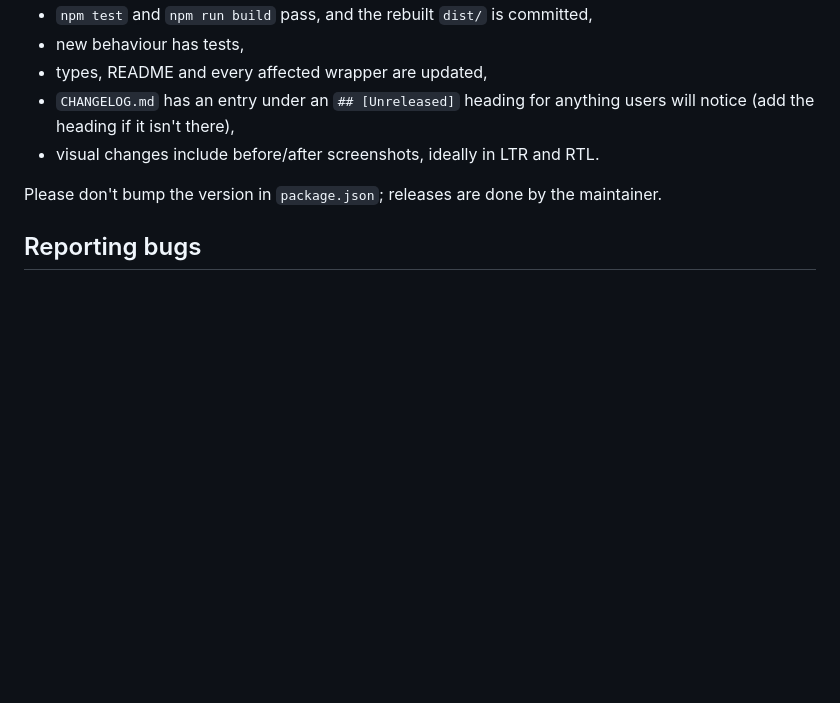
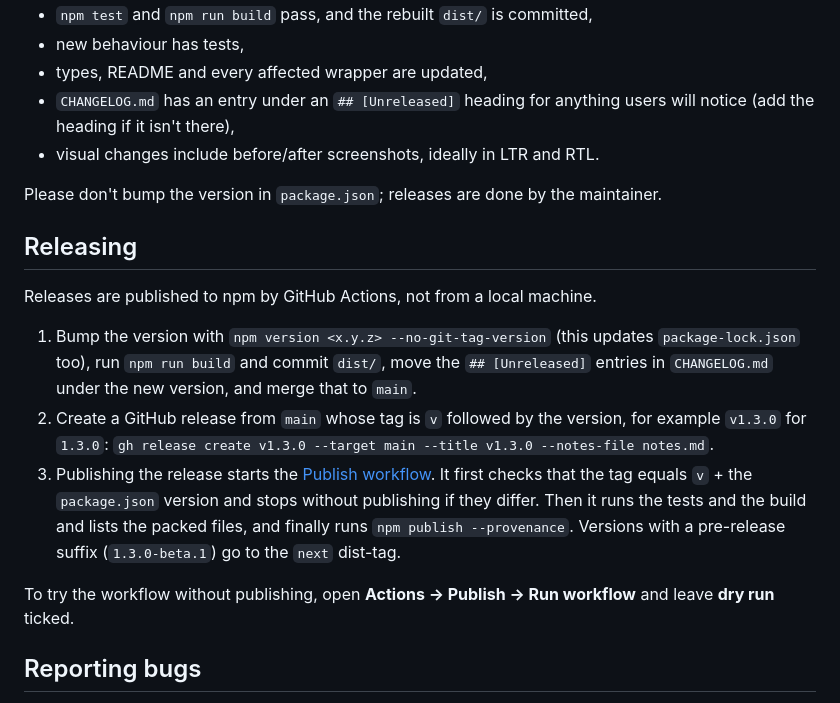
Before and after one commit to fadyehabamer/otp-input-kit, a Markdown page: CONTRIBUTING.md, the part around the change. Drawn GitHub-style; blank space fills up the shorter version.

Commit message:
docs: document the release process in CONTRIBUTING

```diff
--- a/CONTRIBUTING.md
+++ b/CONTRIBUTING.md
@@ -135,6 +135,27 @@ Open the PR against `main` and fill in the template. A PR is ready when:
 Please don't bump the version in `package.json`; releases are done by the
 maintainer.
 
+## Releasing
+
+Releases are published to npm by GitHub Actions, not from a local machine.
+
+1. Bump the version with `npm version <x.y.z> --no-git-tag-version` (this
+   updates `package-lock.json` too), run `npm run build` and commit `dist/`,
+   move the `## [Unreleased]` entries in `CHANGELOG.md` under the new version,
+   and merge that to `main`.
+2. Create a GitHub release from `main` whose tag is `v` followed by the
+   version, for example `v1.3.0` for `1.3.0`:
+   `gh release create v1.3.0 --target main --title v1.3.0 --notes-file notes.md`.
+3. Publishing the release starts the [Publish
+   workflow](.github/workflows/publish.yml). It first checks that the tag
+   equals `v` + the `package.json` version and stops without publishing if
+   they differ. Then it runs the tests and the build and lists the packed
+   files, and finally runs `npm publish --provenance`. Versions with a
+   pre-release suffix (`1.3.0-beta.1`) go to the `next` dist-tag.
+
+To try the workflow without publishing, open **Actions → Publish → Run
+workflow** and leave **dry run** ticked.
+
 ## Reporting bugs
 
 Use the **Bug report** form. The most useful details are the options you
```
